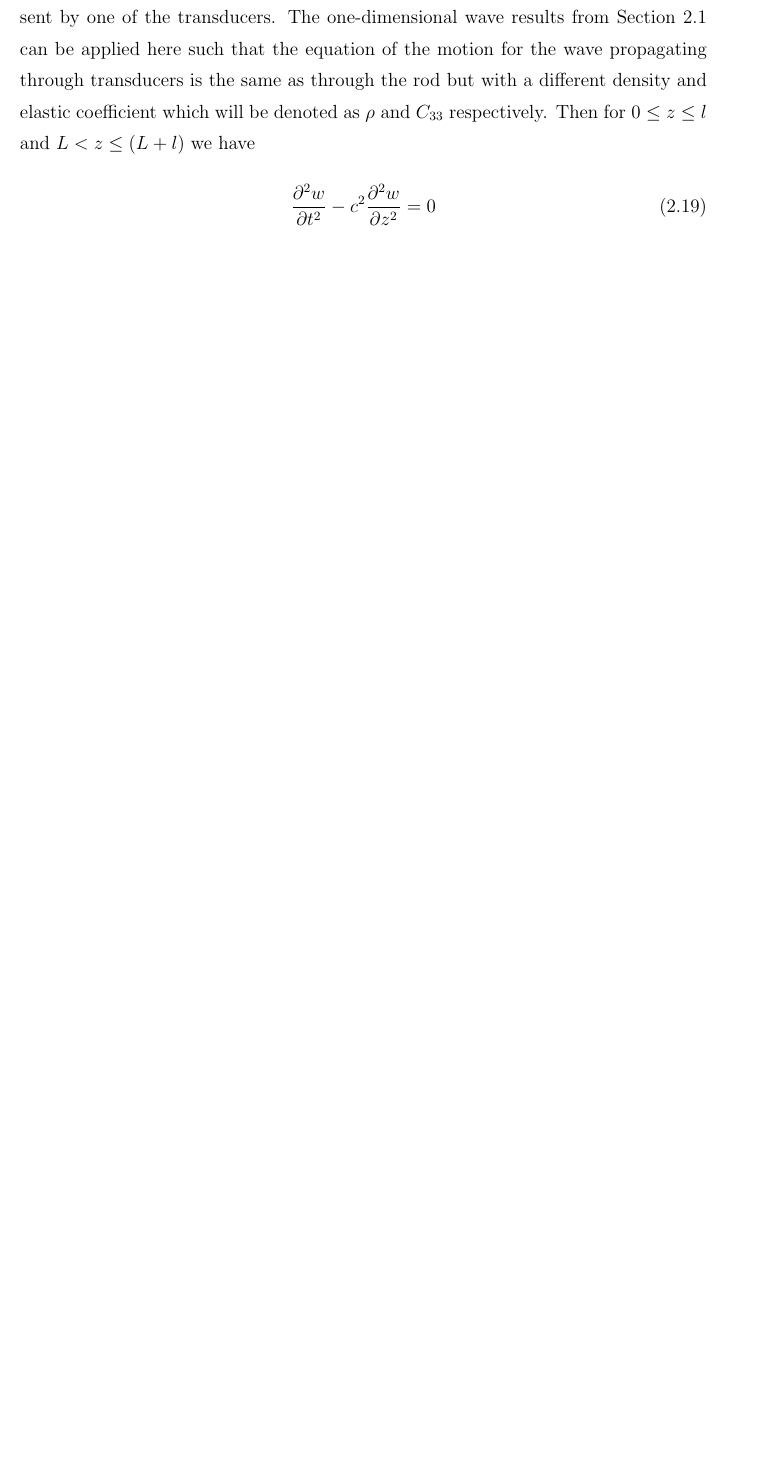
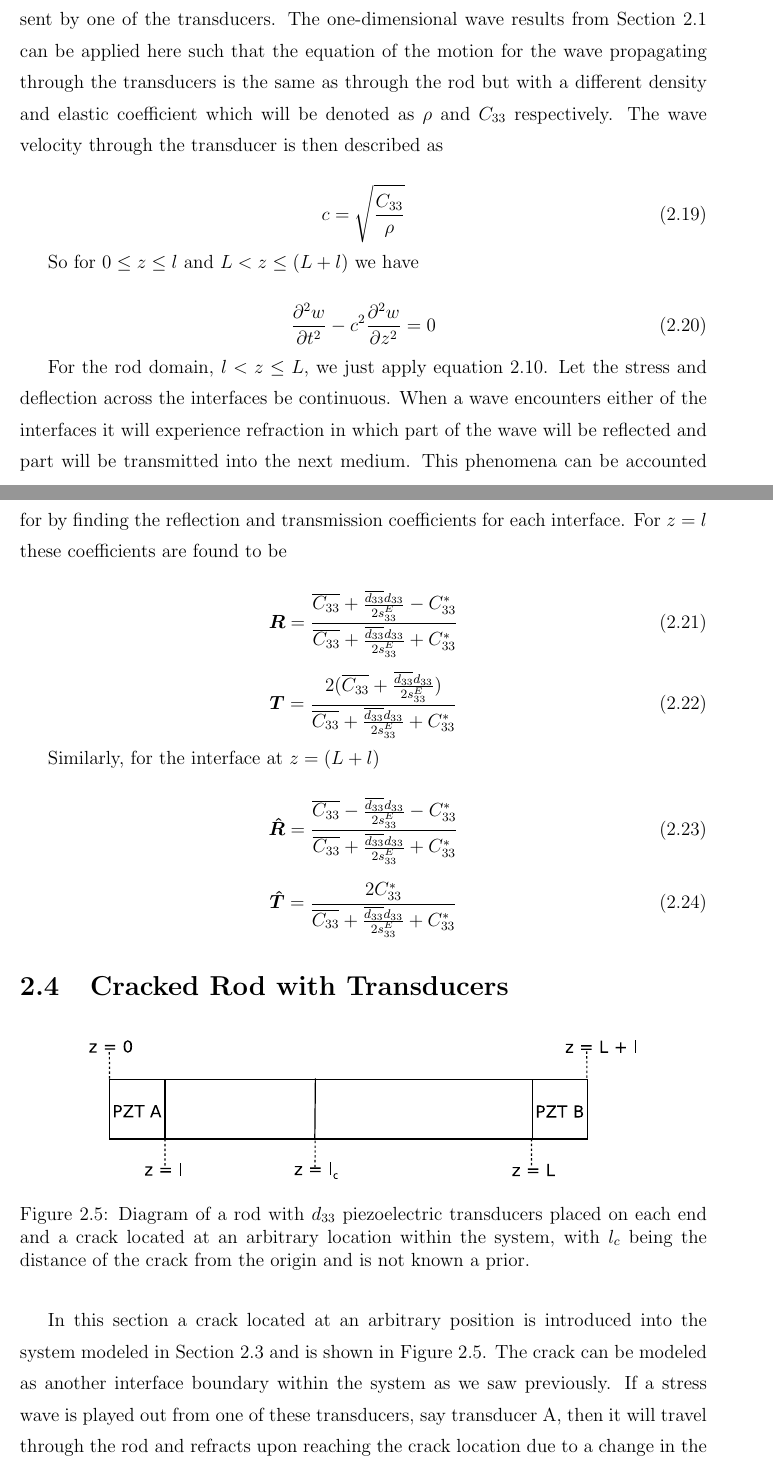
Before and after one commit to bcfehrman/school, a LaTeX thesis (ME MS/SDSMT_Thesis_v1.0.1/thesis.tex, which reads ME MS/SDSMT_Thesis_v1.0.1/modeling.tex): part of page 20 of 30 before the commit and two parts of pages 21 and 22 of 33 after it, the two joined at a grey line, cut so that both start at the same text, the shorter picture padded with empty space. The pictures show the PDF file ME MS/SDSMT_Thesis_v1.0.1/thesis.pdf that the author committed with the source.

Commit message:
New computer vision hw with SVD on picture
Added in more information to modeling section of thesis

```diff
--- a/ME MS/SDSMT_Thesis_v1.0.1/modeling.tex
+++ b/ME MS/SDSMT_Thesis_v1.0.1/modeling.tex
@@ -151,9 +160,12 @@ The equivalent circuits for the transducers are modeled as a resistor and capaci
 C_c = \overline{\epsilon_{33}} \pi a^2/l
 \end{equation}
 
+\nomenclature{$a$}{Transducer cross sectional area}
+\nomenclature{$l$}{Transducer length}
 Where $a$ and $l$ are the transducer area and length respectively.
 
 \section{Rod with Transducers}
+\label{sec:rodWithTrans}
 
 \begin{figure}[ht!]
 \centering
@@ -162,9 +174,64 @@ Where $a$ and $l$ are the transducer area and length respectively.
 	 \label{fig:rodTrans}}
 \end{figure}
 
-Consider a rod with $d_{33}$ transducers affixed to each end as pictured in Figure \ref{fig:rodTrans}. We wish to model propagation of a wave through the system with the wave being sent by one of the transducers. The one-dimensional wave results from Section \ref{sec:oneDWaveEquation} can be applied here such that the equation of the motion for the wave propagating through transducers is the same as through the rod but with a different density and elastic coefficient which will be denoted as $\rho$ and $C_{33}$ respectively. Then for $0 \le z \le l$ and $L < z \le (L+l)$ we have
+Consider a rod with $d_{33}$ transducers affixed to each end as pictured in Figure \ref{fig:rodTrans}. We wish to model propagation of a wave through the system with the wave being sent by one of the transducers. The one-dimensional wave results from Section \ref{sec:oneDWaveEquation} can be applied here such that the equation of the motion for the wave propagating through the transducers is the same as through the rod but with a different density and elastic coefficient which will be denoted as $\rho$ and $C_{33}$ respectively. The wave velocity through the transducer is then described as
+
+\begin{equation}
+c = \sqrt{\frac{C_{33}}{\rho}}
+\end{equation}
+
+\nomenclature{$\rho$}{Density of the transducer material}
+
+So for $0 \le z \le l$ and $L < z \le (L+l)$ we have
 
 \begin{equation}
 \frac{\partial ^2w}{\partial t^2} - c^2 \frac{\partial ^2w}{\partial z^2} = 0
 \label{eq:transWaveEquationFin}
 \end{equation}
+
+For the rod domain, $l < z \le L$, we just apply equation \ref{eq:waveEquationFin}. Let the stress and deflection across the interfaces be continuous. When a wave encounters either of the interfaces it will experience refraction in which part of the wave will be reflected and part will be transmitted into the next medium. This phenomena can be accounted for by finding the reflection and transmission coefficients for each interface. For $z = l$ these coefficients are found to be
+
+\begin{equation}
+\boldsymbol{R} = \frac{\overline{C_{33}} + \frac{\overline{d_{33}}d_{33}}{2s^E_{33}} - C^*_{33}}{\overline{C_{33}} + \frac{\overline{d_{33}}d_{33}}{2s^E_{33}} + C^*_{33}}
+\end{equation}
+
+\begin{equation}
+\boldsymbol{T} = \frac{2(\overline{C_{33}} + \frac{\overline{d_{33}}d_{33}}{2s^E_{33}})}{\overline{C_{33}} + \frac{\overline{d_{33}}d_{33}}{2s^E_{33}} + C^*_{33}}
+\end{equation}
+
+\nomenclature{$\boldsymbol{R}$}{Reflection coefficient at $z = l$}
+\nomenclature{$\boldsymbol{T}$}{Transmission coefficient at $z = l$}
+
+Similarly, for the interface at $z = (L + l)$
+
+\begin{equation}
+\boldsymbol{\hat{R}} = \frac{\overline{C_{33}} - \frac{\overline{d_{33}}d_{33}}{2s^E_{33}} - C^*_{33}}{\overline{C_{33}} + \frac{\overline{d_{33}}d_{33}}{2s^E_{33}} + C^*_{33}}
+\end{equation}
+
+\begin{equation}
+\boldsymbol{\hat{T}} = \frac{2C^*_{33}}{\overline{C_{33}} + \frac{\overline{d_{33}}d_{33}}{2s^E_{33}} + C^*_{33}}
+\end{equation}
+
+\nomenclature{$\boldsymbol{\hat{R}}$}{Reflection coefficient at $z = (L+ l)$}
+\nomenclature{$\boldsymbol{\hat{T}}$}{Transmission coefficient at $z = (L = l)$}
+
+\section{Cracked Rod with Transducers}
+\label{sec:rodTransCrack}
+
+\begin{figure}[ht!]
+\centering
+\includegraphics[width=0.8\textwidth]{eps_pics/rodTransCrack.eps}
+\caption{Diagram of a rod with $d_{33}$ piezoelectric transducers placed on each end and a crack located at an arbitrary location within the system, with $l_c$ being the distance of the crack from the origin and is not known a prior.
+	 \label{fig:rodTransCrack}}
+\end{figure}
+
+
+In this section a crack located at an arbitrary position is introduced into the system modeled in Section \ref{sec:rodWithTrans} and is shown in Figure \ref{fig:rodTransCrack}. The crack can be modeled as another interface boundary within the system as we saw previously. If a stress wave is played out from one of these transducers, say transducer A, then it will travel through the rod and refracts upon reaching the crack location due to a change in the medium. The crack can then be accounted for as a change in the material density and elastic coefficient from $\rho ^*$ to $\rho ^c$ and from $C^*_{33}$ to $C^c_{33}$ respectively. Again, let the stress and strain at the crack interface be continuous. As seen before we will have a reflection coefficient and a transmission coefficient which are given by
+
+ \begin{equation}
+ \boldsymbol{\overline{R}} = \frac{C^*_{33} - C^c_{33}}{C^*_{33} + C^c_{33}}
+ \end{equation}
+
+  \begin{equation}
+  \boldsymbol{\overline{T}} = \frac{2C^*_{33}}{C^*_{33} + C^c_{33}}
+  \end{equation}
@@ -170,0 +248,3 @@ Consider a rod with $d_{33}$ transducers affixed to each end as pictured in Figu
+  \begin{equation}
+  \frac{\partial w_{cr}}{\partial z} =
+  \end{equation}
```
Also changed, not shown: Fall2012/ComputerVision/HW2/images.jpg (added), ME MS/SDSMT_Thesis_v1.0.1/eps_pics/rodTransCrack.eps (added), ME MS/SDSMT_Thesis_v1.0.1/thesis.gls, ME MS/SDSMT_Thesis_v1.0.1/thesis.pdf, ME MS/SDSMT_Thesis_v1.0.1/modeling.tex (21 more changed lines), 11 other files.
